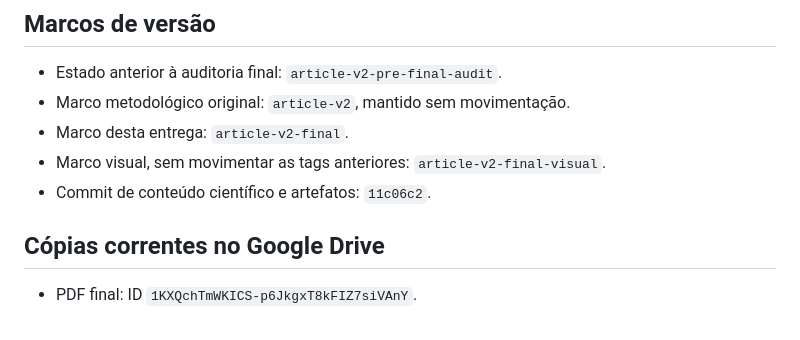
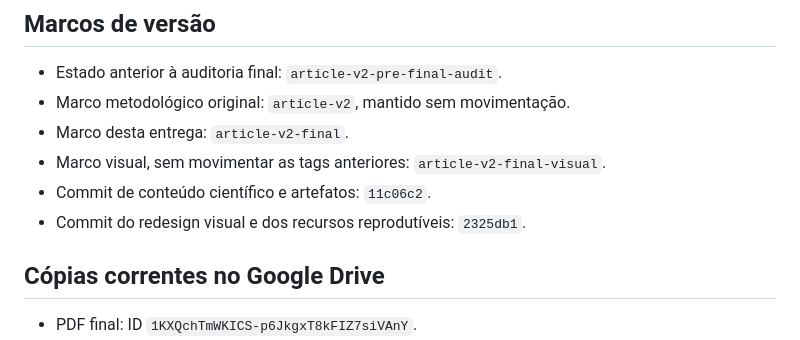
Before and after one commit to yhenriux/revisao-literatura-governanca-ia-regulados, a Markdown page: Documentacao_do_projeto/project/ARTIFACT_INVENTORY_V2.md, the part around the change. Drawn GitHub-style.

Commit message:
docs: registrar marco visual da v2

```diff
--- a/Documentacao_do_projeto/project/ARTIFACT_INVENTORY_V2.md
+++ b/Documentacao_do_projeto/project/ARTIFACT_INVENTORY_V2.md
@@ -36,6 +36,7 @@
 - Marco desta entrega: `article-v2-final`.
 - Marco visual, sem movimentar as tags anteriores: `article-v2-final-visual`.
 - Commit de conteúdo científico e artefatos: `11c06c2`.
+- Commit do redesign visual e dos recursos reprodutíveis: `2325db1`.
 
 ## Cópias correntes no Google Drive
 
```
